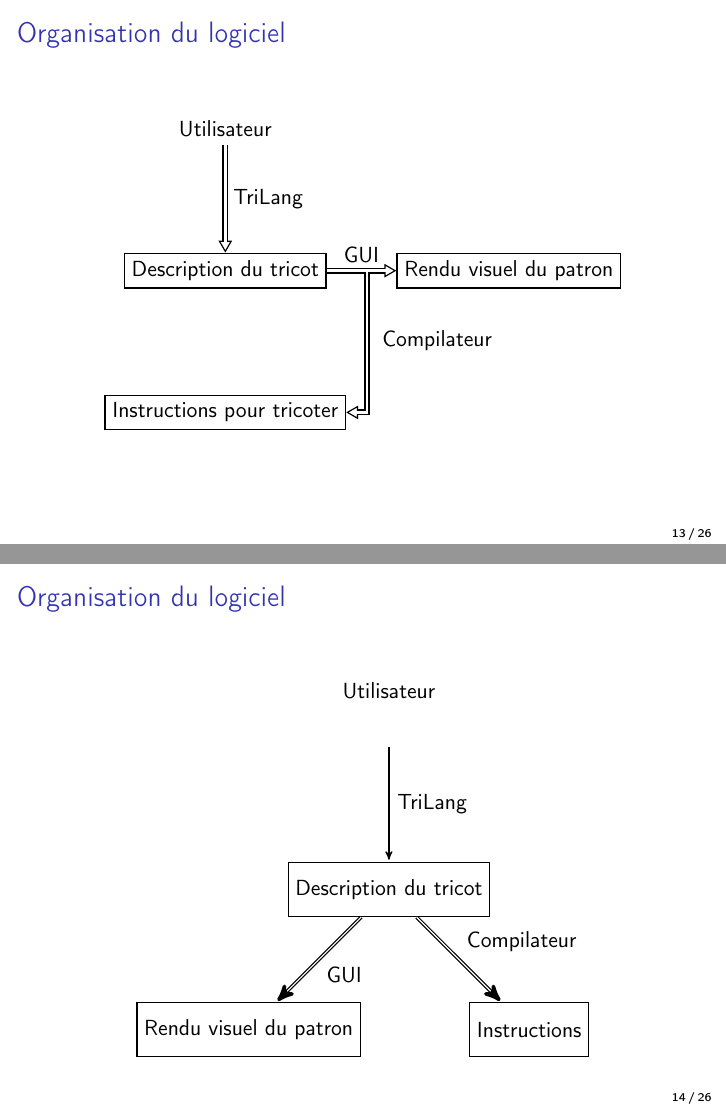
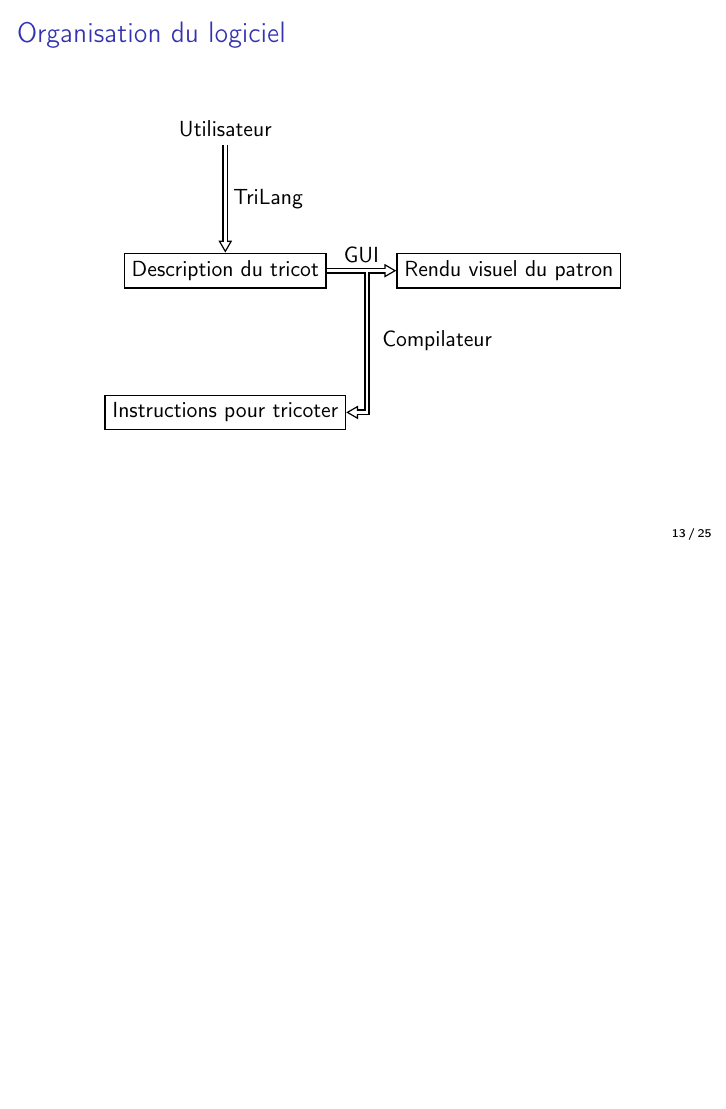
Before and after one commit to TriComp/Documents, LaTeX slides (presentation/presentation.tex): pages 21 and 22 of 57 before the commit and page 21 of 56 after it, the two joined at a grey line, the shorter picture padded with empty space. Compiled offline with pdfLaTeX.

Commit message:
[Presentation] schema organisation logiciel bis

```diff
--- a/presentation/presentation.tex
+++ b/presentation/presentation.tex
@@ -230,33 +230,6 @@
     \end{figure}
     }
 
-\frame{
-    \frametitle{Organisation du logiciel}
-
-    %% TODO : SCHEMA
-
-    \begin{figure}[!h]
-    \centering
-
-    \begin{tikzpicture}[->,>=stealth',shorten >=1pt,auto,node distance= 3.5cm,
-                    semithick]
-      \tikzstyle{every state}=[draw=black,text=black]
-
-      \node[state]     (user)      [draw=none]                                      	   {Utilisateur};
-      \node[state]     (descr)     [shape=rectangle] 		  [below of=user]    	   {Description du tricot};
-      \node[state]     (visuel)    [shape=rectangle]              [below left of=descr]    {Rendu visuel du patron};
-      \node[state]     (instr)     [shape=rectangle]              [below right of=descr]   {Instructions};
-
-
-      \path
-	  (user)   edge[single arrow]  node{TriLang} (descr)
-	  (descr)  edge[double]  node{GUI}     (visuel)
-		   edge[double]  node{Compilateur} (instr)
-        ;
-    \end{tikzpicture}
-    \end{figure}
-
-}
 
 \section{Notre travail}
 
```
